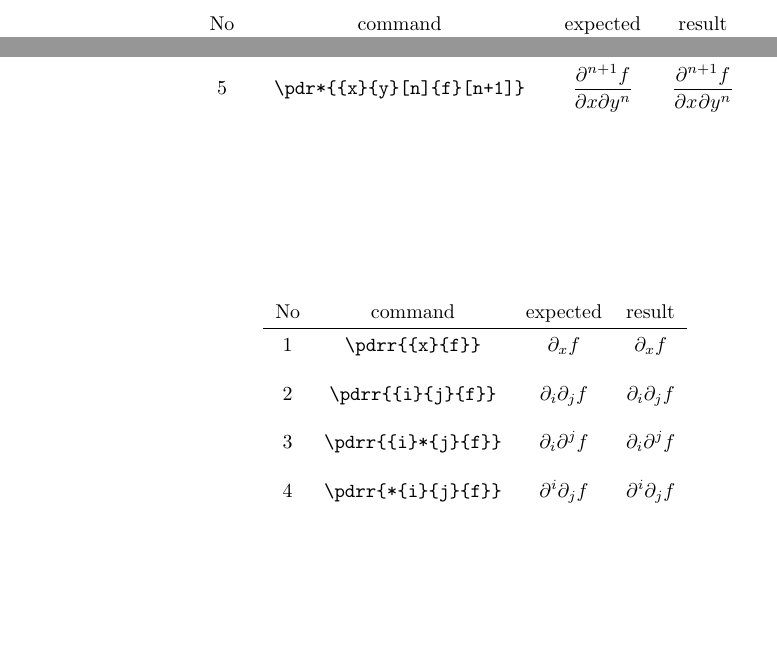
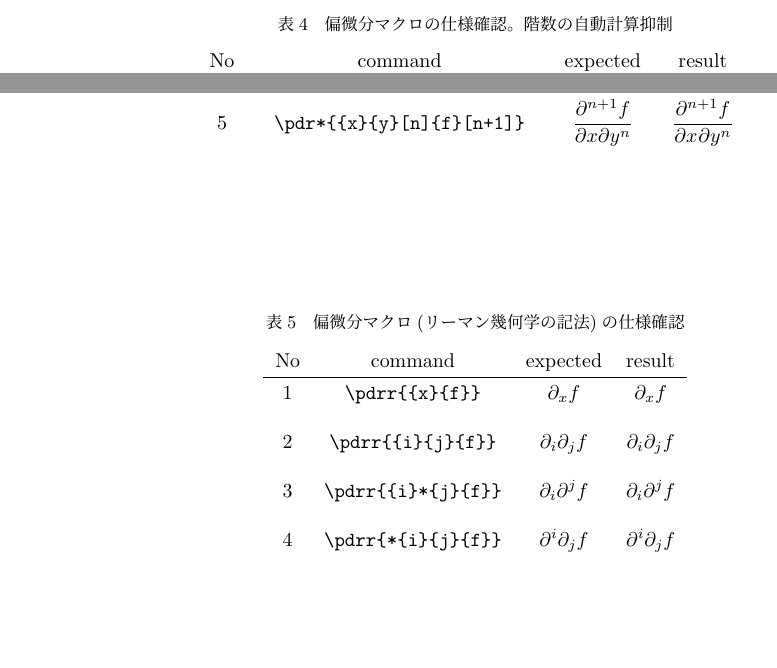
Before and after one commit to SahayanKY/TeXMacro, a LaTeX document (derivative/specification.tex, which reads derivative/derivative.sty): two parts of page 3 of 4, joined at a grey line, cut at the place of the change. Compiled offline with pLaTeX and dvipdfmx; a LaTeX package or settings file that is missing is left out.

Commit message:
feat: derivative.sty v2.1

```diff
--- a/derivative/derivative.sty
+++ b/derivative/derivative.sty
@@ -1,5 +1,5 @@
 \NeedsTeXFormat{LaTeX2e}[2019/10/01]
-\ProvidesPackage{derivative}[2022/12/26 v2.0]
+\ProvidesPackage{derivative}[2022/12/27 v2.1]
 
 \RequirePackage{xparse}
 \RequirePackage{amsmath}
--- a/derivative/specification.tex
+++ b/derivative/specification.tex
@@ -28,6 +28,7 @@
 \begin{table}[p]
 \centering
 \caption{
+	常微分マクロの仕様確認。
 	コード\ref{lstDerivativeSetup1}による設定を適用した場合の挙動
 }
 \begin{tabular}{cccc}
@@ -69,6 +70,7 @@ No & command & expected & result \\
 \begin{table}[p]
 \centering
 \caption{
+	常微分マクロの仕様確認。
 	コード\ref{lstDerivativeSetup2}による設定を適用した場合の挙動
 }
 \begin{tabular}{cccc}
@@ -96,6 +98,9 @@ No & command & expected & result \\
 %表を挿入
 \begin{table}[p]
 \centering
+\caption{
+	偏微分マクロの仕様確認
+}
 \begin{tabular}{cccc}
 No & command & expected & result \\
 \hline
@@ -139,6 +144,10 @@ No & command & expected & result \\
 %表を挿入
 \begin{table}[p]
 \centering
+\caption{
+	偏微分マクロの仕様確認。
+	階数の自動計算抑制
+}
 \begin{tabular}{cccc}
 No & command & expected & result \\
 \hline
@@ -158,6 +167,9 @@ No & command & expected & result \\
 %表を挿入
 \begin{table}[p]
 \centering
+\caption{
+	偏微分マクロ(リーマン幾何学の記法)の仕様確認
+}
 \begin{tabular}{cccc}
 No & command & expected & result \\
 \hline
@@ -197,6 +209,7 @@ No & command & expected & result \\
 \begin{table}[p]
 \centering
 \caption{
+	ベクトル演算子マクロの仕様確認。
 	コード\ref{lstDerivativeSetup3}による設定を適用した場合の挙動
 }
 \begin{tabular}{cccc}
```
Also changed, not shown: derivative/specification.pdf, derivative/specification.tex (2 more changed lines).
